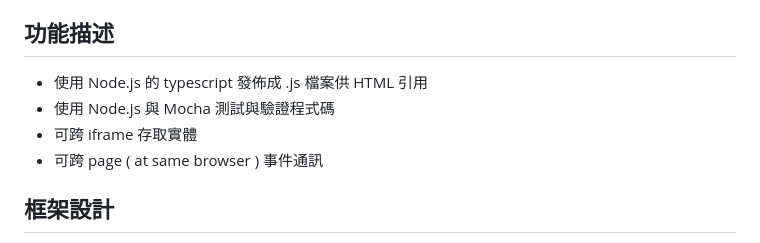
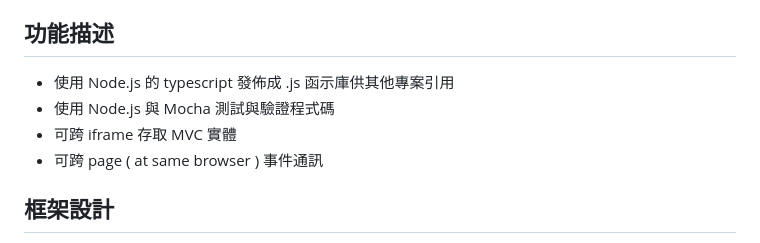
Before and after one commit to eastmoon/mvc-extended-framework, a Markdown page: README.md, the part around the change. Rendered like a GitHub page.

```diff
--- a/README.md
+++ b/README.md
@@ -21,9 +21,9 @@ MVC 擴展框架是基於 PureMVC 架構概念為基礎，採用 JavaScript 實
 
 ## 功能描述
 
-+ 使用 Node.js 的 typescript 發佈成 .js 檔案供 HTML 引用
++ 使用 Node.js 的 typescript 發佈成 .js 函示庫供其他專案引用
 + 使用 Node.js 與 Mocha 測試與驗證程式碼
-+ 可跨 iframe 存取實體
++ 可跨 iframe 存取 MVC 實體
 + 可跨 page ( at same browser ) 事件通訊
 
 ## 框架設計
```
